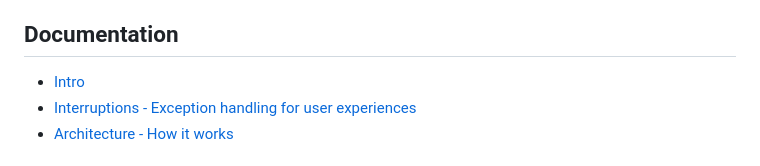
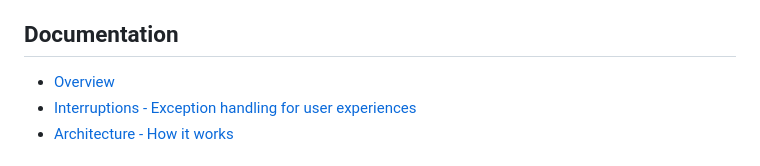
Before and after one commit to precisely/rapids, a Markdown page: README.md, the part around the change. Rendered like a GitHub page.

```diff
--- a/README.md
+++ b/README.md
@@ -9,7 +9,7 @@ The value of this approach is that you can write user experiences just like func
 
 ## Documentation
 
-  * [Intro](https://github.com/precisely/rapids/blob/dev/doc/01-intro.md )
+  * [Overview](https://github.com/precisely/rapids/blob/dev/doc/01-intro.md )
   * [Interruptions - Exception handling for user experiences](https://github.com/precisely/rapids/blob/dev/doc/02-interruptions.md )
   * [Architecture - How it works](https://github.com/precisely/rapids/blob/dev/doc/03-architecture.md )
 
```
